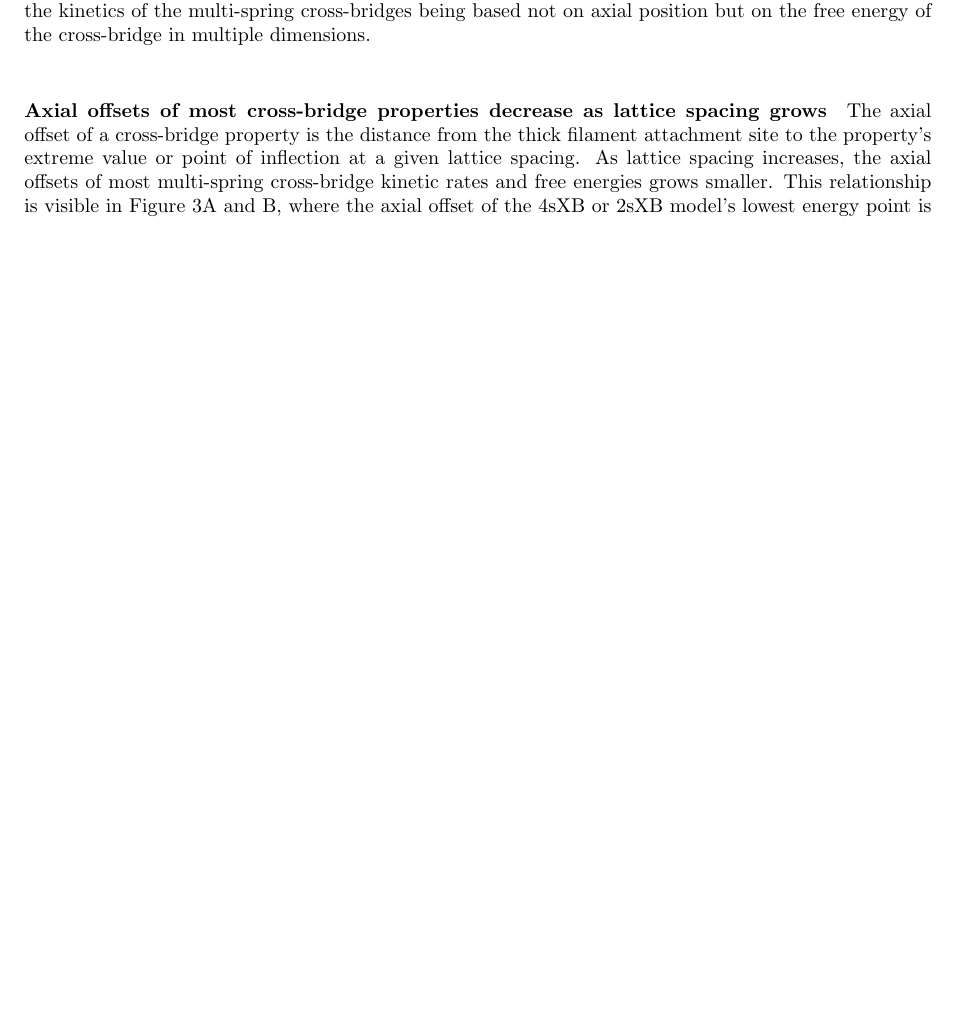
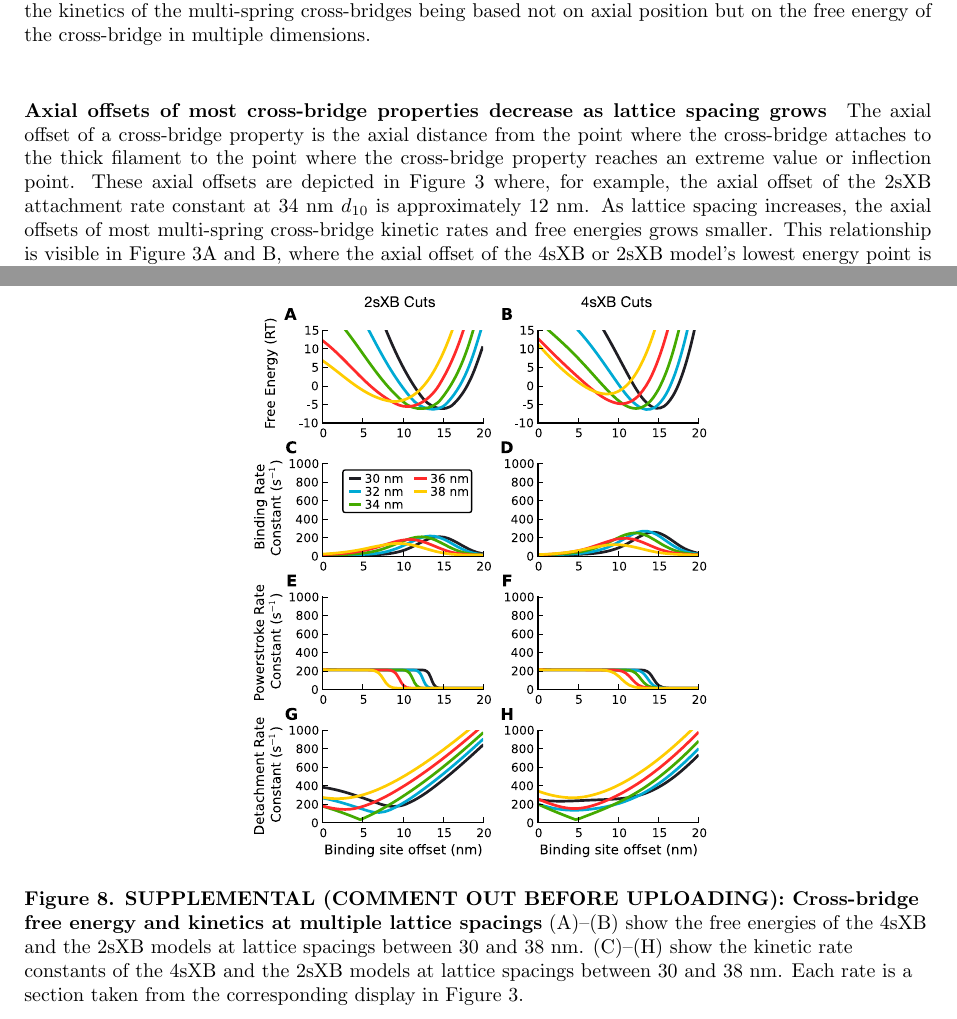
Before and after one commit to cdw/crossbridge, a LaTeX document (paper/SingleXB.tex): part of page 3 of 21 before the commit and two parts of pages 3 and 21 of 22 after it, the two joined at a grey line, cut so that both start at the same text, the shorter picture padded with empty space. Compiled offline with pdfLaTeX.

Commit message:
More edits.

```diff
--- a/paper/SingleXB.tex
+++ b/paper/SingleXB.tex
@@ -210,7 +210,8 @@ The rate of detachment and the other cross-bridge kinetic rate constants remain
 % paragraph (end)
 
 \paragraph{Axial offsets of most cross-bridge properties decrease as lattice spacing grows} % (fold)
-The axial offset of a cross-bridge property is the distance from the thick filament attachment site to the property's extreme value or point of inflection at a given lattice spacing.
+The axial offset of a cross-bridge property is the axial distance from the point where the cross-bridge attaches to the thick filament to the point where the cross-bridge property reaches an extreme value or inflection point.
+These axial offsets are depicted in Figure~\ref{fig_kinetics_contours} where, for example, the axial offset of the 2sXB attachment rate constant at 34 nm $d_{10}$ is approximately 12 nm.
 As lattice spacing increases, the axial offsets of most multi-spring cross-bridge kinetic rates and free energies grows smaller.
 This relationship is visible in Figure~\ref{fig_kinetics_contours}A and B, where the axial offset of the 4sXB or 2sXB model's lowest energy point is more than 3 nm greater at a lattice spacing of 32 nm $d_{10}$ than at a lattice spacing of 38 nm $d_{10}$.
 The positions where cross-bridges are most likely to bind are shifted to smaller axial offsets at larger lattice spacings, decreasing the how extended a cross-bridge is likely to be upon binding (Fig~\ref{fig_kinetics_contours}C-D).
@@ -653,6 +654,19 @@ The remaining forward transition rate constants, $r_{23}$ and $r_{31}$, are calc
     \end{center}
 \end{figure}
 
+%\clearpage
+\begin{figure}[!ht]
+    \begin{center}
+    \includegraphics[width=8.3cm]{../imgs/fig_multiple_kinetics_cuts.pdf}
+    \caption{ \textbf{SUPPLEMENTAL (COMMENT OUT BEFORE UPLOADING): Cross-bridge free energy and kinetics at multiple lattice spacings}
+        (A)--(B) show the free energies of the 4sXB and the 2sXB models at lattice spacings between 30 and 38 nm.
+        (C)--(H) show the kinetic rate constants of the 4sXB and the 2sXB models at lattice spacings between 30 and 38 nm.
+        Each rate is a section taken from the corresponding display in Figure \ref{fig_kinetics_contours}.
+        \label{fig_multiple_kinetics_cuts}
+           }
+    \end{center}
+\end{figure}
+
 % section figure_legends (end)
 
 \clearpage
```
Also changed, not shown: paper/SingleXB.tex (2 more changed lines), 1 other file.
